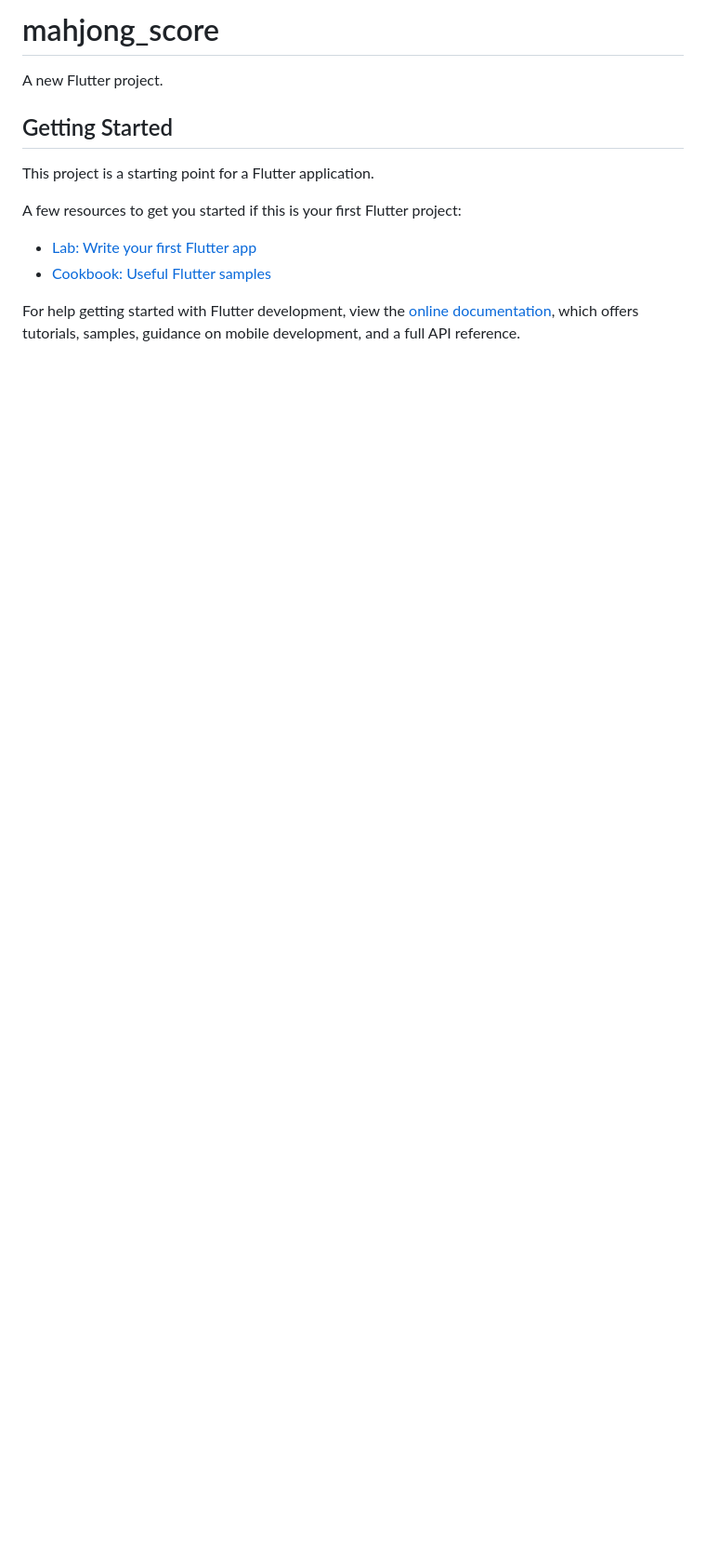
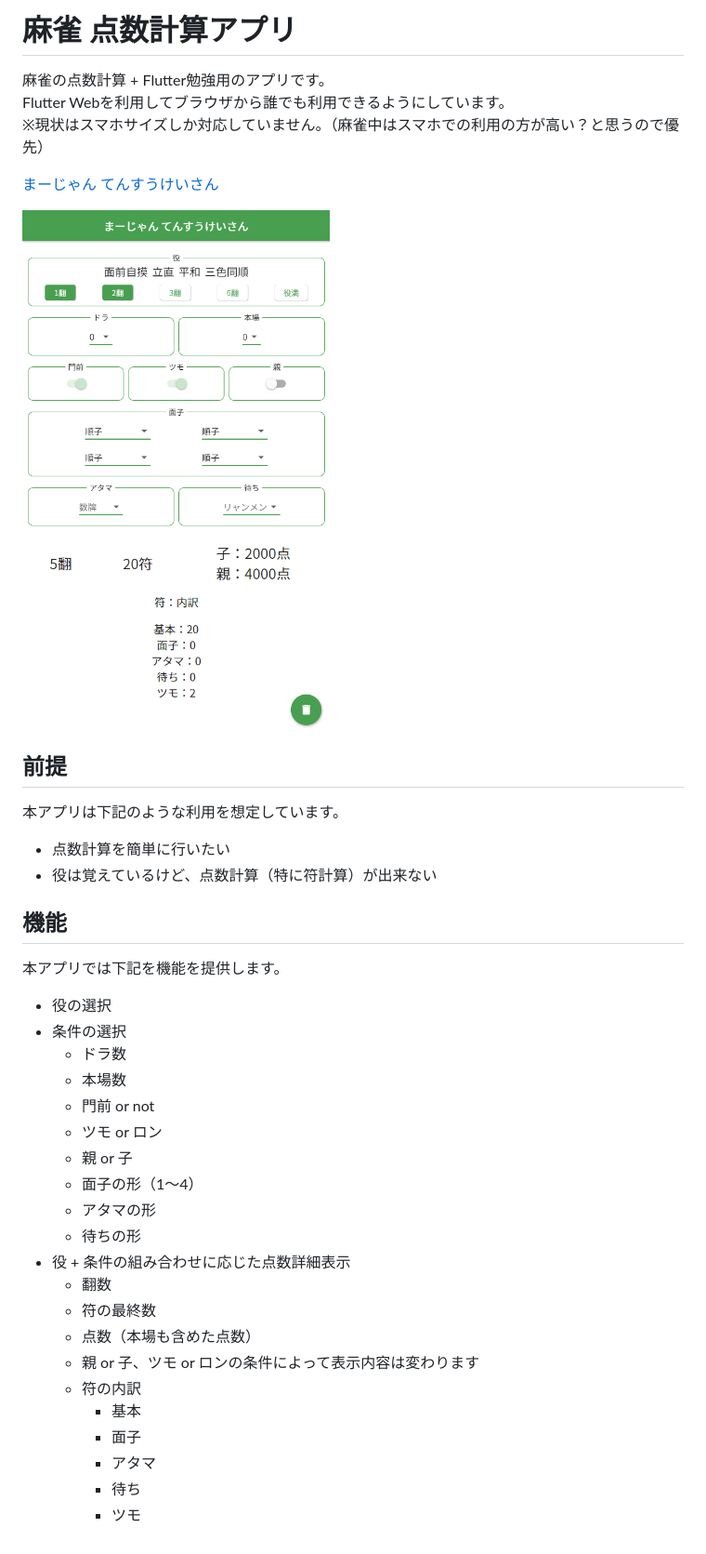
Before and after one commit to oishii-pg-gohan/mahjong_score, a Markdown page: README.md, the part around the change. Shown: that part at 93% size. Rendered like a GitHub page; pictures changed too: assets/readme/main.png (added); blank space fills up the shorter version.

Commit message:
READMEを編集

```diff
--- a/README.md
+++ b/README.md
@@ -1,16 +1,40 @@
-# mahjong_score
+# 麻雀 点数計算アプリ
 
-A new Flutter project.
+麻雀の点数計算 + Flutter勉強用のアプリです。
+Flutter Webを利用してブラウザから誰でも利用できるようにしています。
+※現状はスマホサイズしか対応していません。（麻雀中はスマホでの利用の方が高い？と思うので優先）
 
-## Getting Started
+[まーじゃん てんすうけいさん](https://mahjong-score-c8ef6.web.app/)
 
-This project is a starting point for a Flutter application.
+![main](./assets/readme/main.png)
 
-A few resources to get you started if this is your first Flutter project:
 
-- [Lab: Write your first Flutter app](https://docs.flutter.dev/get-started/codelab)
-- [Cookbook: Useful Flutter samples](https://docs.flutter.dev/cookbook)
+## 前提
+本アプリは下記のような利用を想定しています。
+- 点数計算を簡単に行いたい
+- 役は覚えているけど、点数計算（特に符計算）が出来ない
 
-For help getting started with Flutter development, view the
-[online documentation](https://docs.flutter.dev/), which offers tutorials,
-samples, guidance on mobile development, and a full API reference.
+
+## 機能
+本アプリでは下記を機能を提供します。
+- 役の選択
+- 条件の選択
+  - ドラ数
+  - 本場数
+  - 門前 or not
+  - ツモ or ロン
+  - 親 or 子
+  - 面子の形（1～4）
+  - アタマの形
+  - 待ちの形
+- 役 + 条件の組み合わせに応じた点数詳細表示
+  -  翻数
+  -  符の最終数
+  -  点数（本場も含めた点数）
+    -  親 or 子、ツモ or ロンの条件によって表示内容は変わります
+  - 符の内訳
+    - 基本
+    - 面子
+    - アタマ
+    - 待ち
+    - ツモ
```
